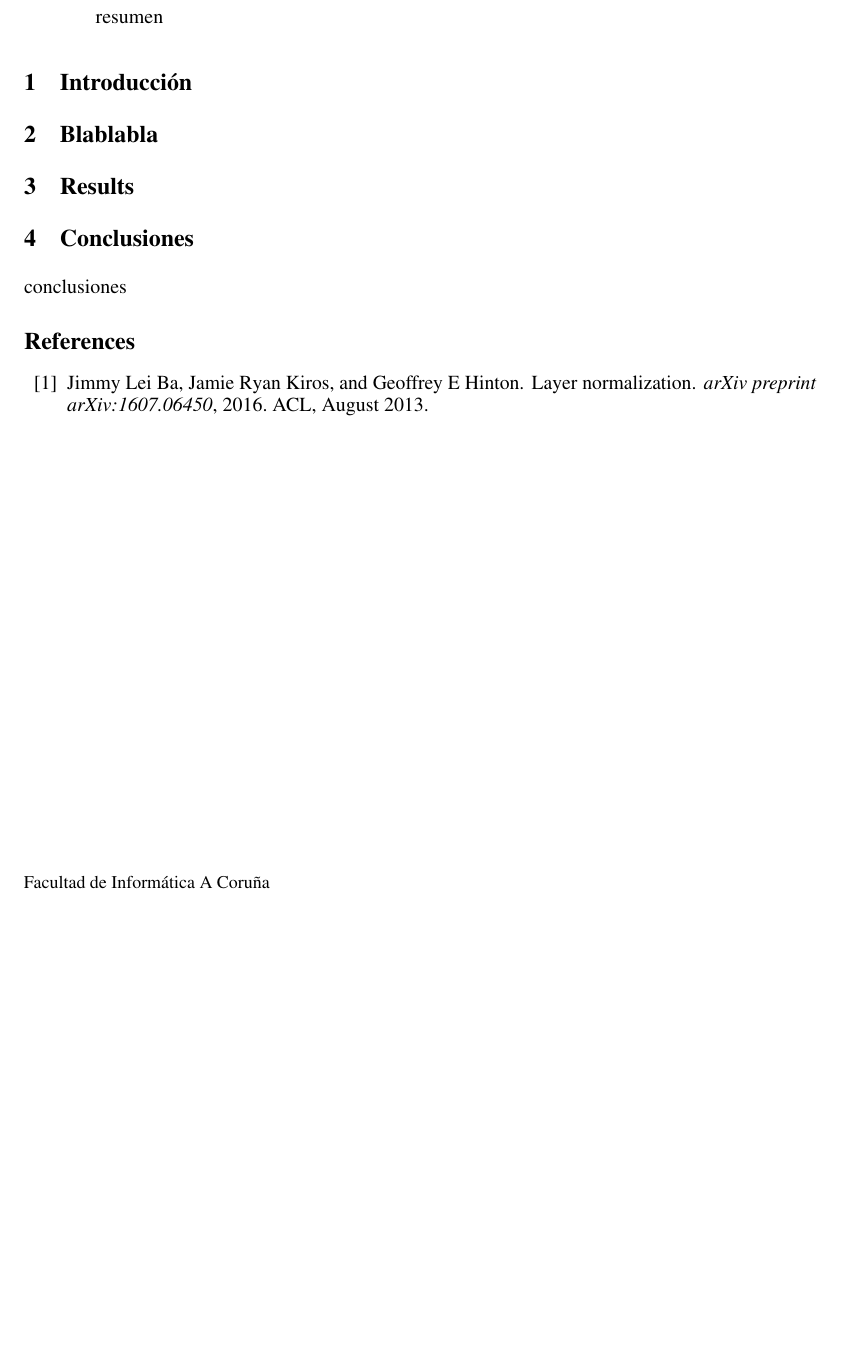
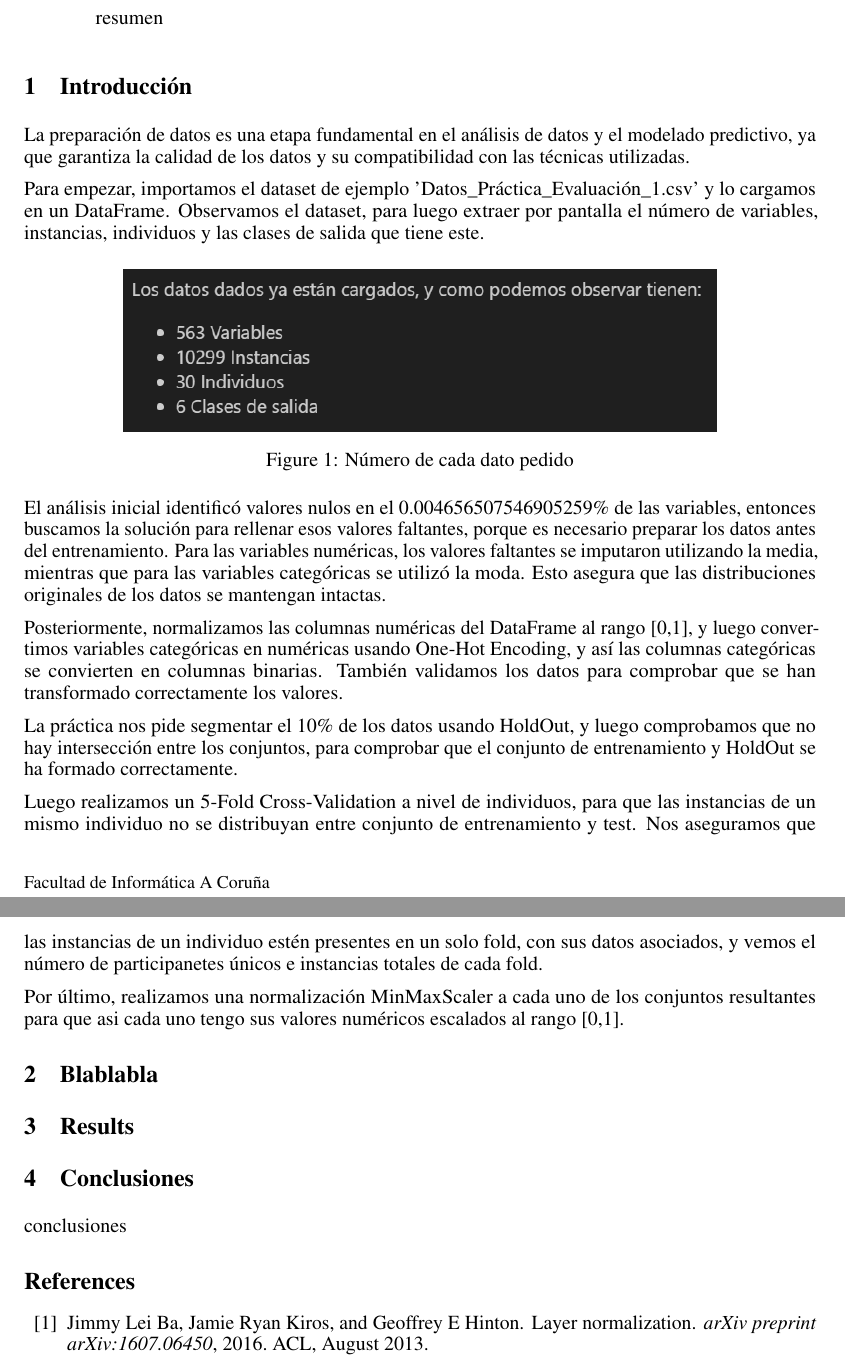
Before and after one commit to PepeRoConde/MAAA, a LaTeX paper (practicaFinal/documento/Memoria.tex): part of the page before the commit and two parts of pages 1 and 2 of 2 after it, the two joined at a grey line, cut so that both start at the same text, the shorter picture padded with empty space. Compiled offline with pdfLaTeX.

Commit message:
preparacion de los datos

```diff
--- a/practicaFinal/documento/Memoria.tex
+++ b/practicaFinal/documento/Memoria.tex
@@ -56,8 +57,26 @@
 
 	\section{Introducción}
 
+La preparación de datos es una etapa fundamental en el análisis de datos y el modelado predictivo, ya que garantiza la calidad de los datos y su compatibilidad con las técnicas utilizadas.
 
+Para empezar, importamos el dataset de ejemplo 'Datos\_Práctica\_Evaluación\_1.csv' y lo cargamos en un DataFrame. Observamos el dataset, para luego extraer por pantalla el número de variables, instancias, individuos y las clases de salida que tiene este.
 
+\begin{figure}[h]
+    \centering
+    \includegraphics[width=0.75\linewidth]{images/datos.png}
+    \caption{Número de cada dato pedido}
+    \label{fig:enter-label}
+\end{figure}
+
+El análisis inicial identificó valores nulos en el 0.004656507546905259\% de las variables, entonces buscamos la solución para rellenar esos valores faltantes, porque es necesario preparar los datos antes del entrenamiento. Para las variables numéricas, los valores faltantes se imputaron utilizando la media, mientras que para las variables categóricas se utilizó la moda. Esto asegura que las distribuciones originales de los datos se mantengan intactas.
+
+Posteriormente, normalizamos las columnas numéricas del DataFrame al rango [0,1], y luego convertimos variables categóricas en numéricas usando One-Hot Encoding, y así las columnas categóricas se convierten en columnas binarias. También validamos los datos para comprobar que se han transformado correctamente los valores.
+
+La práctica nos pide segmentar el 10\% de los datos usando HoldOut, y luego comprobamos que no hay intersección entre los conjuntos, para comprobar que el conjunto de entrenamiento y HoldOut se ha formado correctamente.
+
+Luego realizamos un 5-Fold Cross-Validation a nivel de individuos, para que las instancias de un mismo individuo no se distribuyan entre conjunto de entrenamiento y test. Nos aseguramos que las instancias de un individuo estén presentes en un solo fold, con sus datos asociados, y vemos el número de participanetes únicos e instancias totales de cada fold.
+
+Por último, realizamos una normalización MinMaxScaler a cada uno de los conjuntos resultantes para que asi cada uno tengo sus valores numéricos escalados al rango [0,1].
 	\section{Blablabla}
 
 
```
Also changed, not shown: practicaFinal/documento/images/datos.png (added), practicaFinal/documento/Memoria.tex (1 more changed lines), 1 other file.
